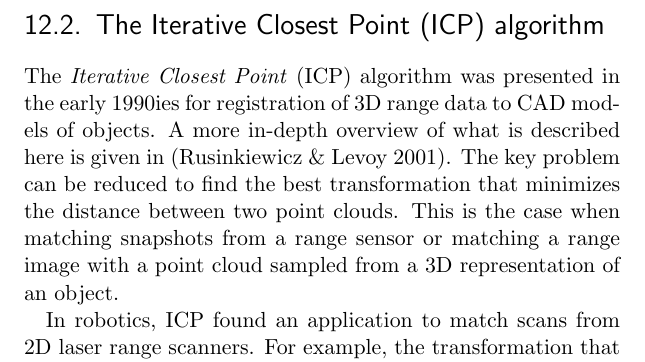
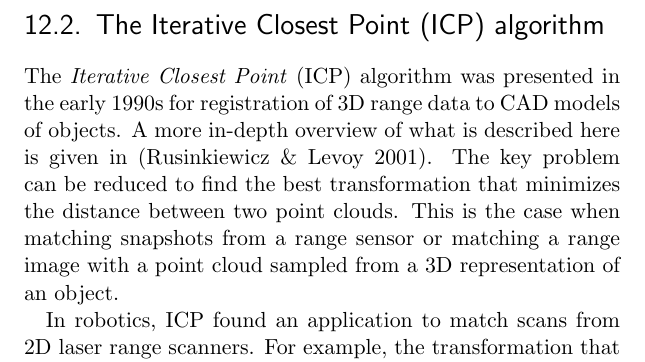
Before and after one commit to Introduction-to-Autonomous-Robots/Introduction-to-Autonomous-Robots, a LaTeX thesis (book.tex): part of page 176 of 224, cut so that both start at the same text. Compiled offline with pdfLaTeX.

Commit message:
typo: 1990ies into 1990s

```diff
--- a/book.tex
+++ b/book.tex
@@ -259,7 +259,7 @@ This can be addressed by constructing a  minimum spanning-tree  (MST) of the con
 Point cloud data can be thought of a 3D matrix that maps a certain volume in 3D space. Each cell in this matrix, also known as \emph{Voxel}\index{Voxel}, corresponds to whether there is an obstacle in this volume or not. Different intensity values could correspond to the uncertainty with which this space is to be known to be an obstacle. An efficient method to turn range information into such an uncertainty 3D map is described in \cite{curless96} and became known as \emph{Truncated Surface Distance Function} (TSDF)\index{Truncated Surface Distance Function (TSDF)}\index{TSDF}, commonly referred to as ``Point cloud''\index{Point cloud}.
 
 \section{The Iterative Closest Point (ICP) algorithm}
-The \emph{Iterative Closest Point} (ICP)\index{Iterative Closest Point}\index{ICP} algorithm was presented in the early 1990ies for registration of 3D range data to CAD models of objects. A more in-depth overview of what is described here is given in \cite{rusinkiewicz01}. The key problem can be reduced to find the best transformation that minimizes the distance between two point clouds. This is the case when matching snapshots from a range sensor or matching a range image with a point cloud sampled from a 3D representation of an object.
+The \emph{Iterative Closest Point} (ICP)\index{Iterative Closest Point}\index{ICP} algorithm was presented in the early 1990s for registration of 3D range data to CAD models of objects. A more in-depth overview of what is described here is given in \cite{rusinkiewicz01}. The key problem can be reduced to find the best transformation that minimizes the distance between two point clouds. This is the case when matching snapshots from a range sensor or matching a range image with a point cloud sampled from a 3D representation of an object.
 
 In robotics, ICP found an application to match scans from 2D laser range scanners. For example, the transformation that minimizes the error between two consecutive snapshots of the environment is proportional to the motion of the robot. This is a hard problem as it is unclear, which points in the two consecutive snapshots are ``pairs", which of the points are outliers (due to noisy sensors), and which points need to be discarded as not all points overlap in both snapshots. Stitching a series of snapshots together theoretically allows to create a 2D map of the environment. This is difficult, however, as the error between every snapshots ---similar to odometry --- accumulates.   The ICP algorithm also works in 3D where it allows to infer the change in 6D pose of a camera and creation of 3D maps. In addition, ICP has proven useful for identifying objects from a database of 3D objects.
 
```
